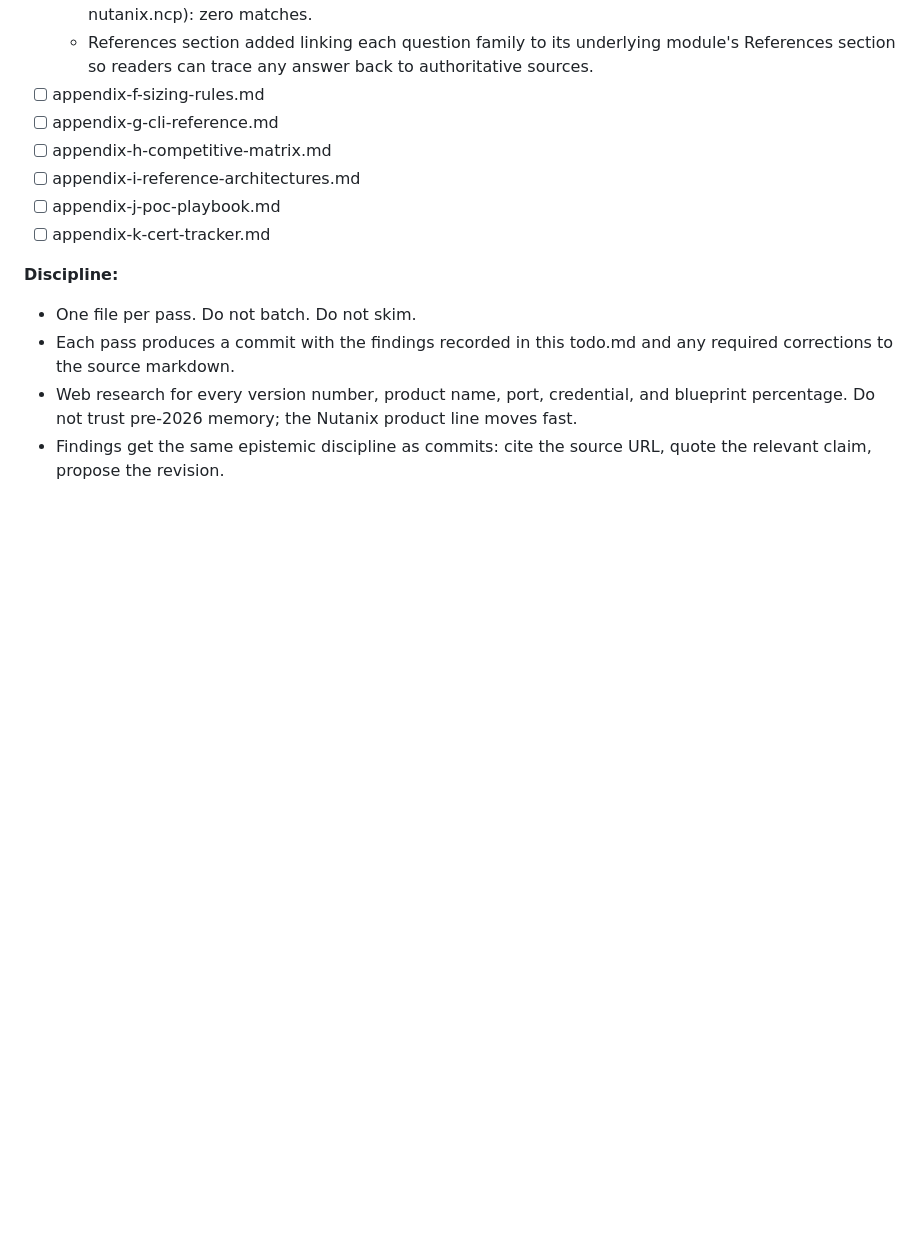
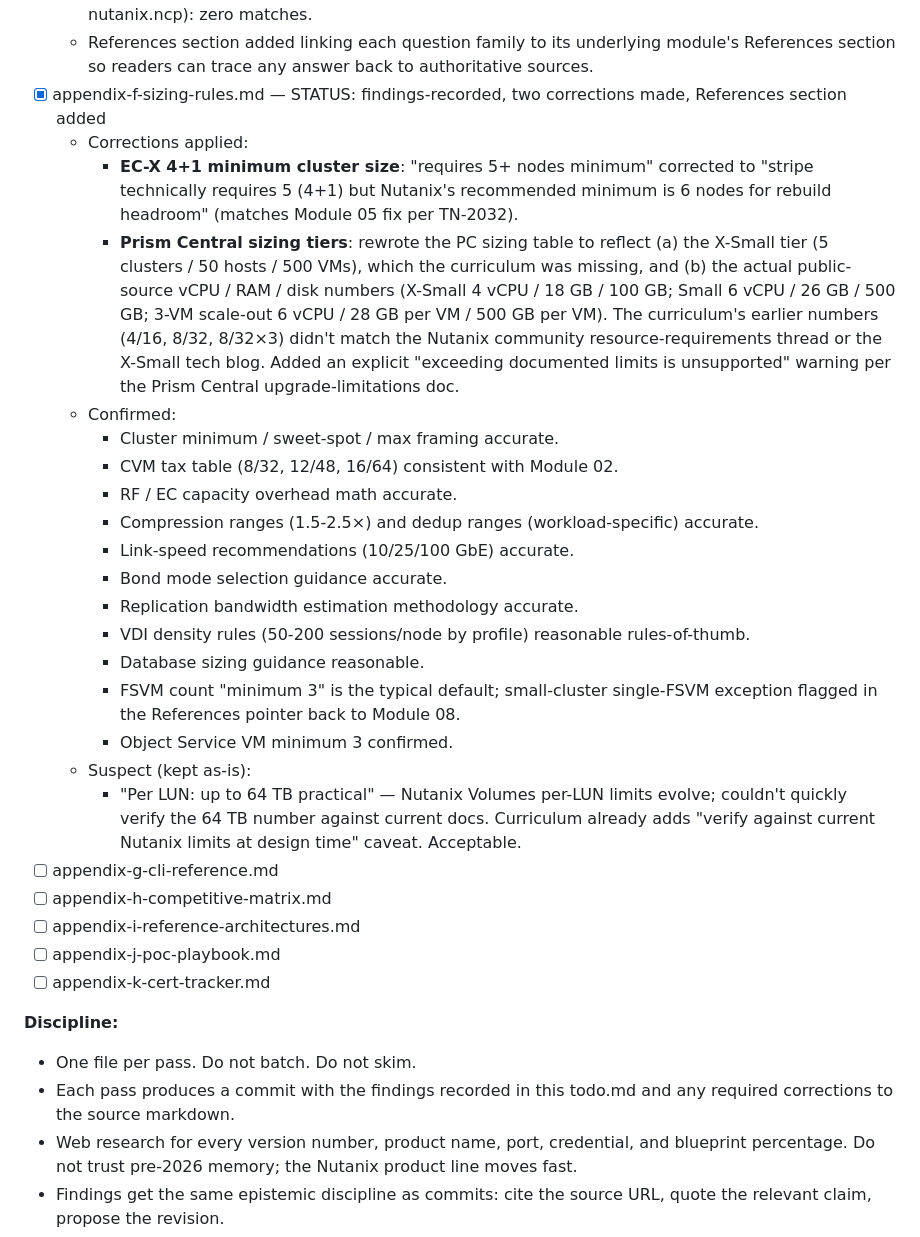
Before and after one commit to nixfred/nutanix, a Markdown page: todo.md, the part around the change. Rendered like a GitHub page; blank space fills up the shorter version.

Commit message:
review: appendix-f-sizing-rules.md; 2 corrections, References added
WHAT: Phase TR pass on the sizing rules appendix. Verified cluster
sizing fundamentals, CVM tax, storage math, network sizing, workload
density rules, and Prism Central sizing against the per-module
findings plus public sources for PC tier specifics.

CORRECTIONS APPLIED:

1. EC-X 4+1 minimum cluster size: "requires 5+ nodes minimum"
   corrected to "stripe technically requires 5 but Nutanix
   recommended minimum is 6 nodes for rebuild headroom" (matches
   Module 05 fix per TN-2032 erasure-coding tech note).

2. Prism Central sizing tiers rewritten:
   - Added the missing X-Small PC tier (5 clusters / 50 hosts /
     500 VMs).
   - Updated tier resource specs to match public sources:
     X-Small 4 vCPU / 18 GB / 100 GB, Small 6 vCPU / 26 GB / 500
     GB, 3-VM scale-out 6 vCPU / 28 GB per VM / 500 GB per VM.
   - Added "exceeding documented limits is unsupported" warning
     per the Prism Central upgrade-limitations doc.

VERIFIED (no change required):
- Cluster minimum / sweet-spot / max framing.
- CVM tax table consistent with Module 02.
- RF / EC capacity math.
- Compression and dedup ranges.
- Link-speed recommendations.
- Bond mode selection.
- Replication bandwidth methodology.
- VDI density rules.
- Database, Containers, AI/ML guidance.
- FSVM count, Object Service VM count.

REFERENCES SECTION ADDED with links to per-module References
(Modules 02, 05, 06, 07, 08), the Nutanix Community PC resource-
requirements thread, the X-Small PC tech blog, and the Prism
Central upgrade-limitations portal doc.

DISCIPLINE: Seven appendix files done (A two halves, B, C, D, E,
F), six remain (G through K).

TAGS: review, technical-review, phase-TR, appendix-f, sizing,
ec-stripe, prism-central-tiers, citations, references

```diff
--- a/todo.md
+++ b/todo.md
@@ -324,7 +324,24 @@ Appendices:
   - Confirmed: Appendix E is pure engagement methodology (questions to ask, what to listen for, what to do with answers across Q-GEN, Q-WL, Q-MGMT, Q-AUT, Q-STOR, Q-NET, Q-SEC, Q-DR, Q-MIG, Q-ECON families). It deliberately avoids restating technical specifications.
   - Scanned for known error patterns (AOS Pro/Ultimate, NCM Starter packaging, Distributed Scheduler, Files Analytics-only, Flow-on-NCM-Pro, /api/nutanix/v4 prefix, extent-group 4 MB, zstd, Karbon, nutanix.ncp): zero matches.
   - References section added linking each question family to its underlying module's References section so readers can trace any answer back to authoritative sources.
-- [ ] appendix-f-sizing-rules.md
+- [x] appendix-f-sizing-rules.md — STATUS: findings-recorded, two corrections made, References section added
+  - Corrections applied:
+    - **EC-X 4+1 minimum cluster size**: "requires 5+ nodes minimum" corrected to "stripe technically requires 5 (4+1) but Nutanix's recommended minimum is 6 nodes for rebuild headroom" (matches Module 05 fix per TN-2032).
+    - **Prism Central sizing tiers**: rewrote the PC sizing table to reflect (a) the X-Small tier (5 clusters / 50 hosts / 500 VMs), which the curriculum was missing, and (b) the actual public-source vCPU / RAM / disk numbers (X-Small 4 vCPU / 18 GB / 100 GB; Small 6 vCPU / 26 GB / 500 GB; 3-VM scale-out 6 vCPU / 28 GB per VM / 500 GB per VM). The curriculum's earlier numbers (4/16, 8/32, 8/32×3) didn't match the Nutanix community resource-requirements thread or the X-Small tech blog. Added an explicit "exceeding documented limits is unsupported" warning per the Prism Central upgrade-limitations doc.
+  - Confirmed:
+    - Cluster minimum / sweet-spot / max framing accurate.
+    - CVM tax table (8/32, 12/48, 16/64) consistent with Module 02.
+    - RF / EC capacity overhead math accurate.
+    - Compression ranges (1.5-2.5×) and dedup ranges (workload-specific) accurate.
+    - Link-speed recommendations (10/25/100 GbE) accurate.
+    - Bond mode selection guidance accurate.
+    - Replication bandwidth estimation methodology accurate.
+    - VDI density rules (50-200 sessions/node by profile) reasonable rules-of-thumb.
+    - Database sizing guidance reasonable.
+    - FSVM count "minimum 3" is the typical default; small-cluster single-FSVM exception flagged in the References pointer back to Module 08.
+    - Object Service VM minimum 3 confirmed.
+  - Suspect (kept as-is):
+    - "Per LUN: up to 64 TB practical" — Nutanix Volumes per-LUN limits evolve; couldn't quickly verify the 64 TB number against current docs. Curriculum already adds "verify against current Nutanix limits at design time" caveat. Acceptable.
 - [ ] appendix-g-cli-reference.md
 - [ ] appendix-h-competitive-matrix.md
 - [ ] appendix-i-reference-architectures.md
```
Also changed, not shown: 1 other file.
